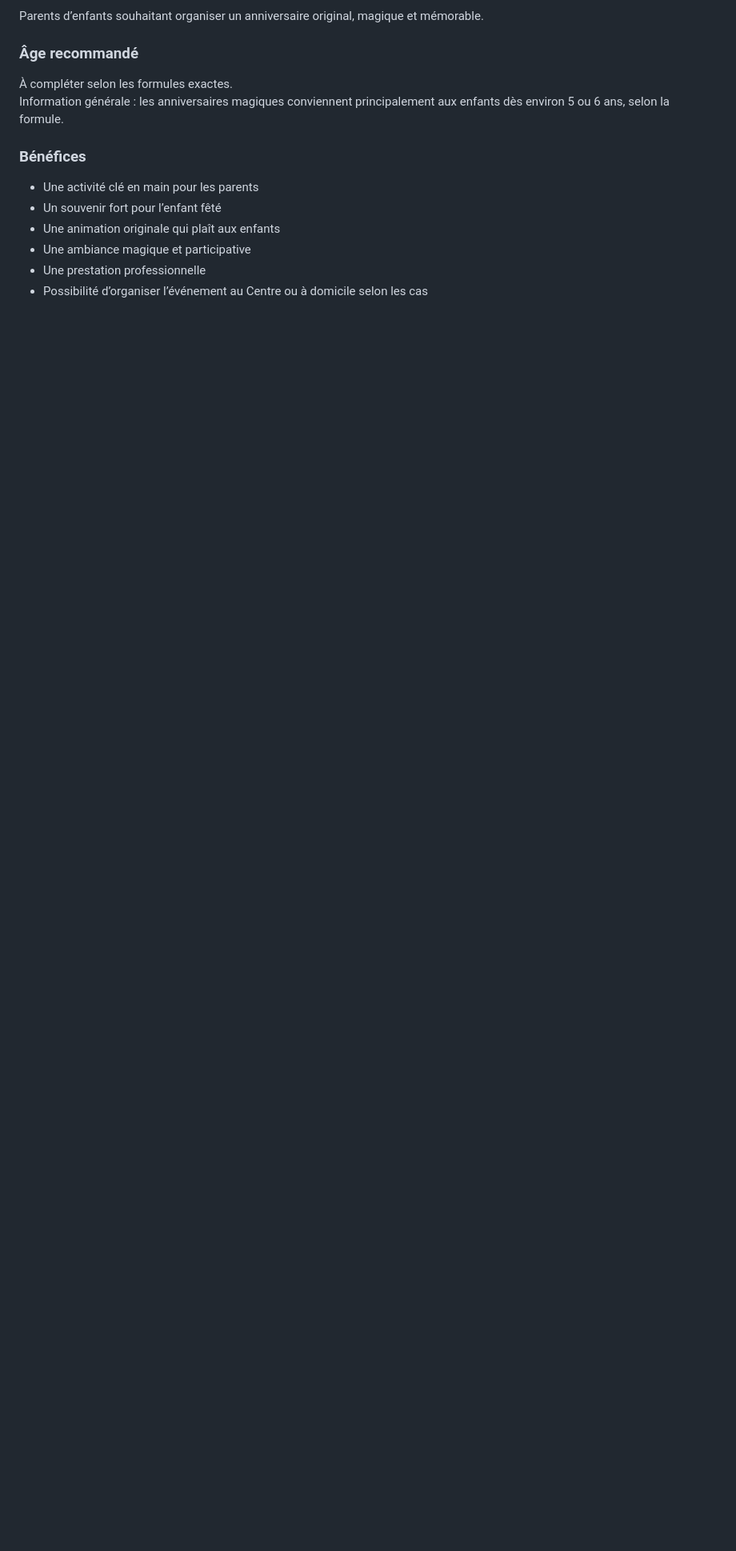
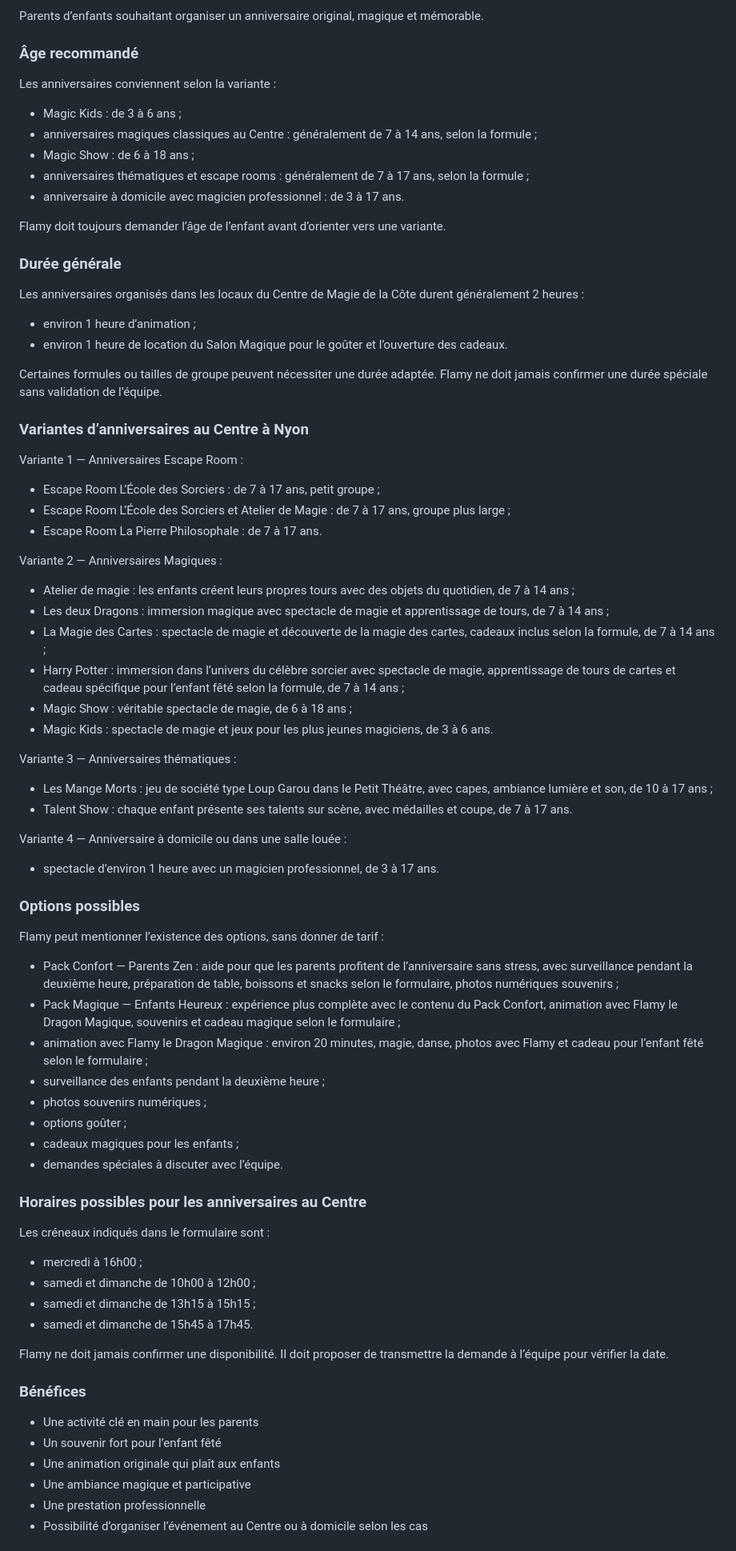
Before and after one commit to Riddle4/chatbot, a Markdown page: knowledge/cmc.md, the part around one of its changes. Shown at 80% size. Drawn GitHub-style; blank space fills up the shorter version.

```diff
--- a/knowledge/cmc.md
+++ b/knowledge/cmc.md
@@ -202,8 +202,74 @@ Parents d’enfants souhaitant organiser un anniversaire original, magique et m
 
 ### Âge recommandé
 
-À compléter selon les formules exactes.
-Information générale : les anniversaires magiques conviennent principalement aux enfants dès environ 5 ou 6 ans, selon la formule.
+Les anniversaires conviennent selon la variante :
+
+- Magic Kids : de 3 à 6 ans ;
+- anniversaires magiques classiques au Centre : généralement de 7 à 14 ans, selon la formule ;
+- Magic Show : de 6 à 18 ans ;
+- anniversaires thématiques et escape rooms : généralement de 7 à 17 ans, selon la formule ;
+- anniversaire à domicile avec magicien professionnel : de 3 à 17 ans.
+
+Flamy doit toujours demander l’âge de l’enfant avant d’orienter vers une variante.
+
+### Durée générale
+
+Les anniversaires organisés dans les locaux du Centre de Magie de la Côte durent généralement 2 heures :
+
+- environ 1 heure d’animation ;
+- environ 1 heure de location du Salon Magique pour le goûter et l’ouverture des cadeaux.
+
+Certaines formules ou tailles de groupe peuvent nécessiter une durée adaptée. Flamy ne doit jamais confirmer une durée spéciale sans validation de l’équipe.
+
+### Variantes d’anniversaires au Centre à Nyon
+
+Variante 1 — Anniversaires Escape Room :
+
+- Escape Room L’École des Sorciers : de 7 à 17 ans, petit groupe ;
+- Escape Room L’École des Sorciers et Atelier de Magie : de 7 à 17 ans, groupe plus large ;
+- Escape Room La Pierre Philosophale : de 7 à 17 ans.
+
+Variante 2 — Anniversaires Magiques :
+
+- Atelier de magie : les enfants créent leurs propres tours avec des objets du quotidien, de 7 à 14 ans ;
+- Les deux Dragons : immersion magique avec spectacle de magie et apprentissage de tours, de 7 à 14 ans ;
+- La Magie des Cartes : spectacle de magie et découverte de la magie des cartes, cadeaux inclus selon la formule, de 7 à 14 ans ;
+- Harry Potter : immersion dans l’univers du célèbre sorcier avec spectacle de magie, apprentissage de tours de cartes et cadeau spécifique pour l’enfant fêté selon la formule, de 7 à 14 ans ;
+- Magic Show : véritable spectacle de magie, de 6 à 18 ans ;
+- Magic Kids : spectacle de magie et jeux pour les plus jeunes magiciens, de 3 à 6 ans.
+
+Variante 3 — Anniversaires thématiques :
+
+- Les Mange Morts : jeu de société type Loup Garou dans le Petit Théâtre, avec capes, ambiance lumière et son, de 10 à 17 ans ;
+- Talent Show : chaque enfant présente ses talents sur scène, avec médailles et coupe, de 7 à 17 ans.
+
+Variante 4 — Anniversaire à domicile ou dans une salle louée :
+
+- spectacle d’environ 1 heure avec un magicien professionnel, de 3 à 17 ans.
+
+### Options possibles
+
+Flamy peut mentionner l’existence des options, sans donner de tarif :
+
+- Pack Confort — Parents Zen : aide pour que les parents profitent de l’anniversaire sans stress, avec surveillance pendant la deuxième heure, préparation de table, boissons et snacks selon le formulaire, photos numériques souvenirs ;
+- Pack Magique — Enfants Heureux : expérience plus complète avec le contenu du Pack Confort, animation avec Flamy le Dragon Magique, souvenirs et cadeau magique selon le formulaire ;
+- animation avec Flamy le Dragon Magique : environ 20 minutes, magie, danse, photos avec Flamy et cadeau pour l’enfant fêté selon le formulaire ;
+- surveillance des enfants pendant la deuxième heure ;
+- photos souvenirs numériques ;
+- options goûter ;
+- cadeaux magiques pour les enfants ;
+- demandes spéciales à discuter avec l’équipe.
+
+### Horaires possibles pour les anniversaires au Centre
+
+Les créneaux indiqués dans le formulaire sont :
+
+- mercredi à 16h00 ;
+- samedi et dimanche de 10h00 à 12h00 ;
+- samedi et dimanche de 13h15 à 15h15 ;
+- samedi et dimanche de 15h45 à 17h45.
+
+Flamy ne doit jamais confirmer une disponibilité. Il doit proposer de transmettre la demande à l’équipe pour vérifier la date.
 
 ### Bénéfices
 
```
Also changed, not shown: other parts of knowledge/cmc.md (+45 -7 lines).
